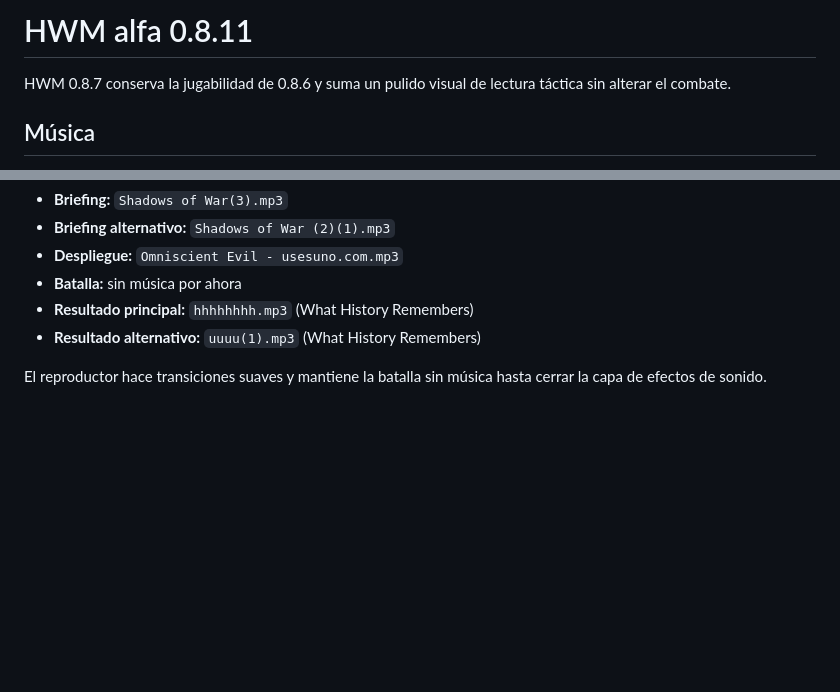
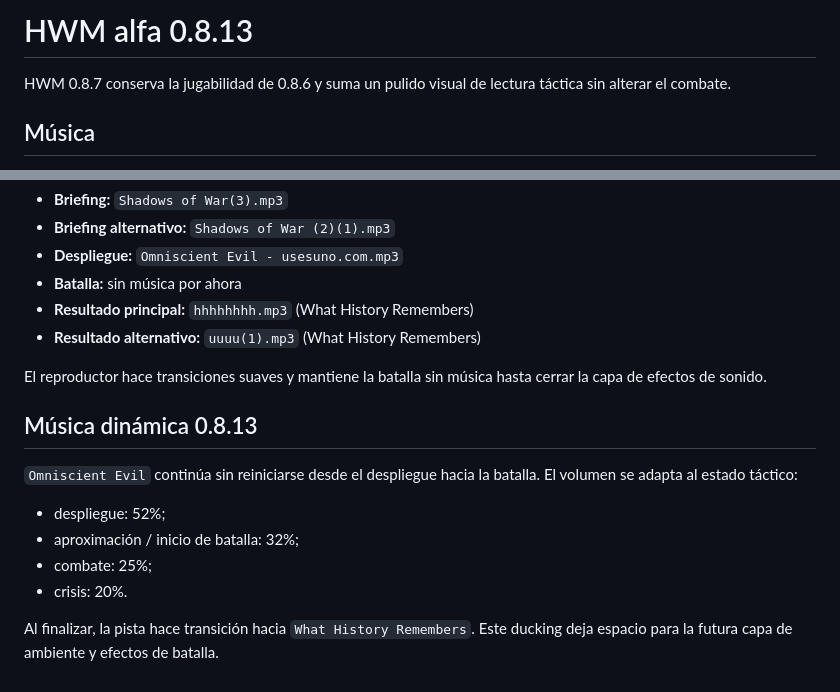
Before and after one commit to gonzaloramon-ia/hmw, a Markdown page: README.md, 2 parts joined by grey strips. Rendered like a GitHub page; blank space fills up the shorter version.

Commit message:
Documentar música dinámica HWM 0.8.13

```diff
--- a/README.md
+++ b/README.md
@@ -1,4 +1,4 @@
-# HWM alfa 0.8.11
+# HWM alfa 0.8.13
 
 HWM 0.8.7 conserva la jugabilidad de 0.8.6 y suma un pulido visual de lectura táctica sin alterar el combate.
 
@@ -81,3 +81,14 @@ Asignación actual:
 - **Resultado alternativo:** `uuuu(1).mp3` (What History Remembers)
 
 El reproductor hace transiciones suaves y mantiene la batalla sin música hasta cerrar la capa de efectos de sonido.
+
+## Música dinámica 0.8.13
+
+`Omniscient Evil` continúa sin reiniciarse desde el despliegue hacia la batalla. El volumen se adapta al estado táctico:
+
+- despliegue: 52%;
+- aproximación / inicio de batalla: 32%;
+- combate: 25%;
+- crisis: 20%.
+
+Al finalizar, la pista hace transición hacia `What History Remembers`. Este ducking deja espacio para la futura capa de ambiente y efectos de batalla.
```
